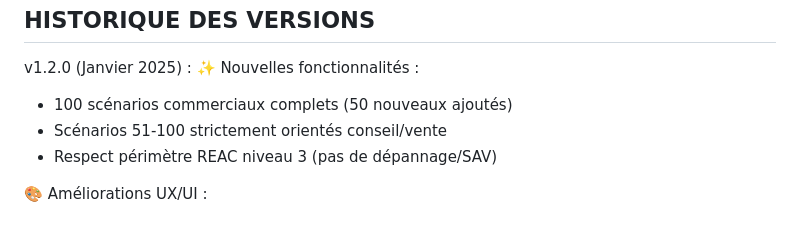
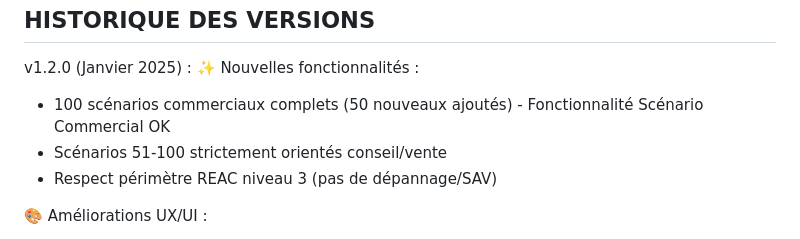
Before and after one commit to WolwX/xr-tech-tools, a Markdown page: form_informatique/CHANGELOG.md, the part around the change. Drawn GitHub-style.

```diff
--- a/form_informatique/CHANGELOG.md
+++ b/form_informatique/CHANGELOG.md
@@ -167,7 +167,7 @@ HISTORIQUE DES VERSIONS
 
 v1.2.0 (Janvier 2025) :
 ✨ Nouvelles fonctionnalités :
-- 100 scénarios commerciaux complets (50 nouveaux ajoutés)
+- 100 scénarios commerciaux complets (50 nouveaux ajoutés) - Fonctionnalité Scénario Commercial OK
 - Scénarios 51-100 strictement orientés conseil/vente
 - Respect périmètre REAC niveau 3 (pas de dépannage/SAV)
 
```
